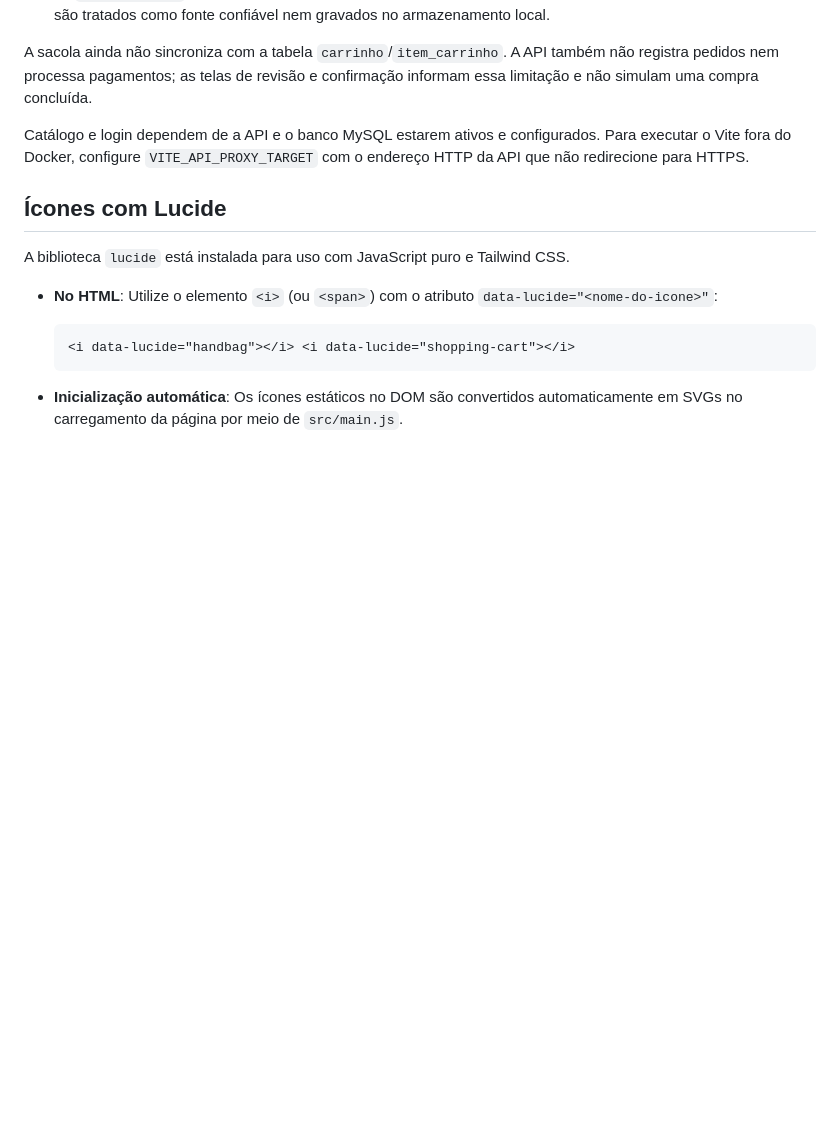
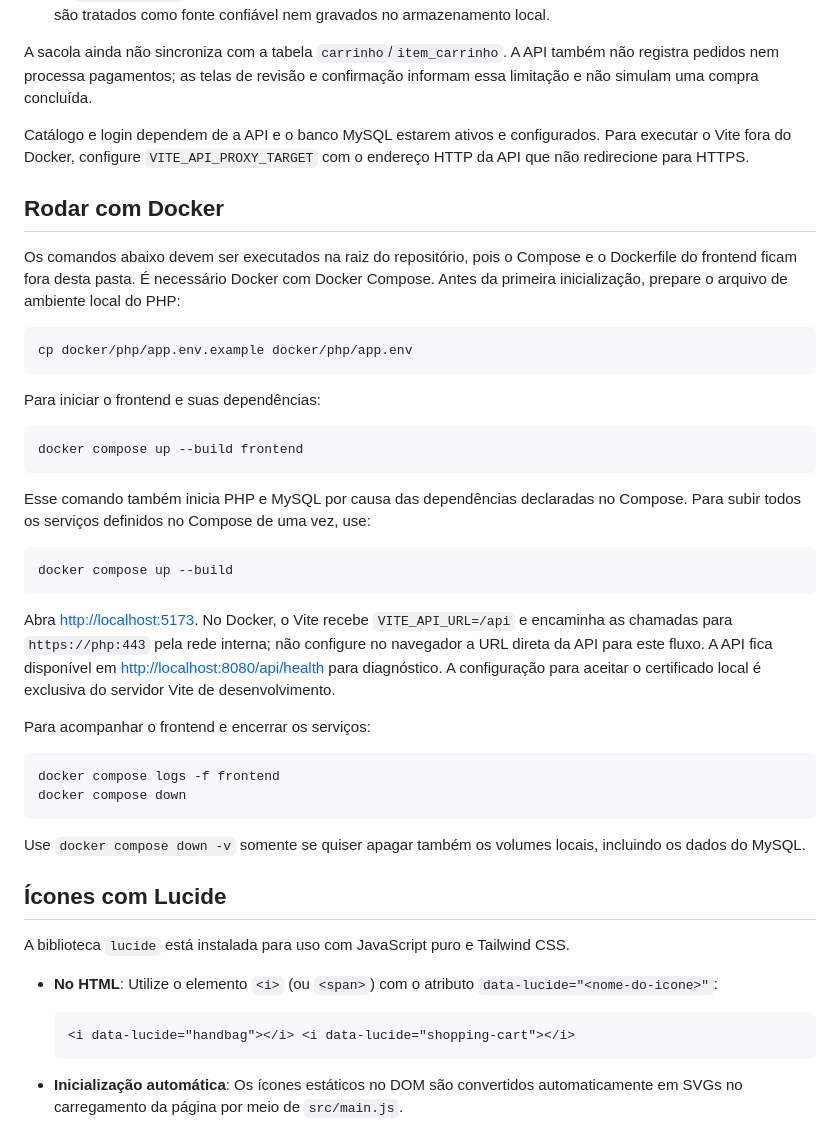
Before and after one commit to EduardoPoc/Ecomerce-crud, a Markdown page: frontend/README.md, the part around the change. GitHub-like rendering; blank space fills up the shorter version.

Commit message:
docs: atualiza instrucoes Docker do frontend

````diff
--- a/frontend/README.md
+++ b/frontend/README.md
@@ -66,6 +66,37 @@ A sacola ainda não sincroniza com a tabela `carrinho`/`item_carrinho`. A API ta
 
 Catálogo e login dependem de a API e o banco MySQL estarem ativos e configurados. Para executar o Vite fora do Docker, configure `VITE_API_PROXY_TARGET` com o endereço HTTP da API que não redirecione para HTTPS.
 
+## Rodar com Docker
+
+Os comandos abaixo devem ser executados na raiz do repositório, pois o Compose e o Dockerfile do frontend ficam fora desta pasta. É necessário Docker com Docker Compose. Antes da primeira inicialização, prepare o arquivo de ambiente local do PHP:
+
+```sh
+cp docker/php/app.env.example docker/php/app.env
+```
+
+Para iniciar o frontend e suas dependências:
+
+```sh
+docker compose up --build frontend
+```
+
+Esse comando também inicia PHP e MySQL por causa das dependências declaradas no Compose. Para subir todos os serviços definidos no Compose de uma vez, use:
+
+```sh
+docker compose up --build
+```
+
+Abra <http://localhost:5173>. No Docker, o Vite recebe `VITE_API_URL=/api` e encaminha as chamadas para `https://php:443` pela rede interna; não configure no navegador a URL direta da API para este fluxo. A API fica disponível em <http://localhost:8080/api/health> para diagnóstico. A configuração para aceitar o certificado local é exclusiva do servidor Vite de desenvolvimento.
+
+Para acompanhar o frontend e encerrar os serviços:
+
+```sh
+docker compose logs -f frontend
+docker compose down
+```
+
+Use `docker compose down -v` somente se quiser apagar também os volumes locais, incluindo os dados do MySQL.
+
 ## Ícones com Lucide
 
 A biblioteca `lucide` está instalada para uso com JavaScript puro e Tailwind CSS.
````
